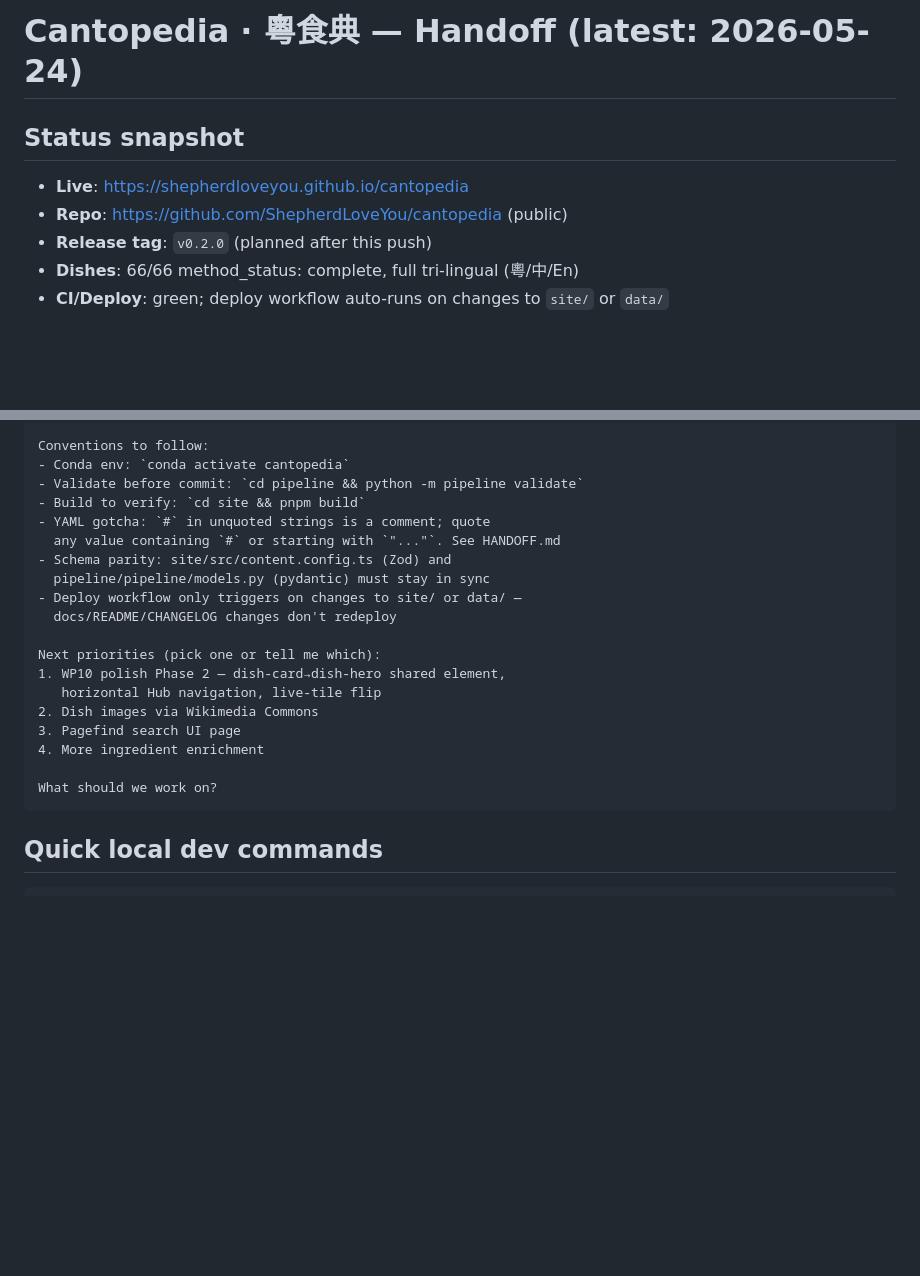
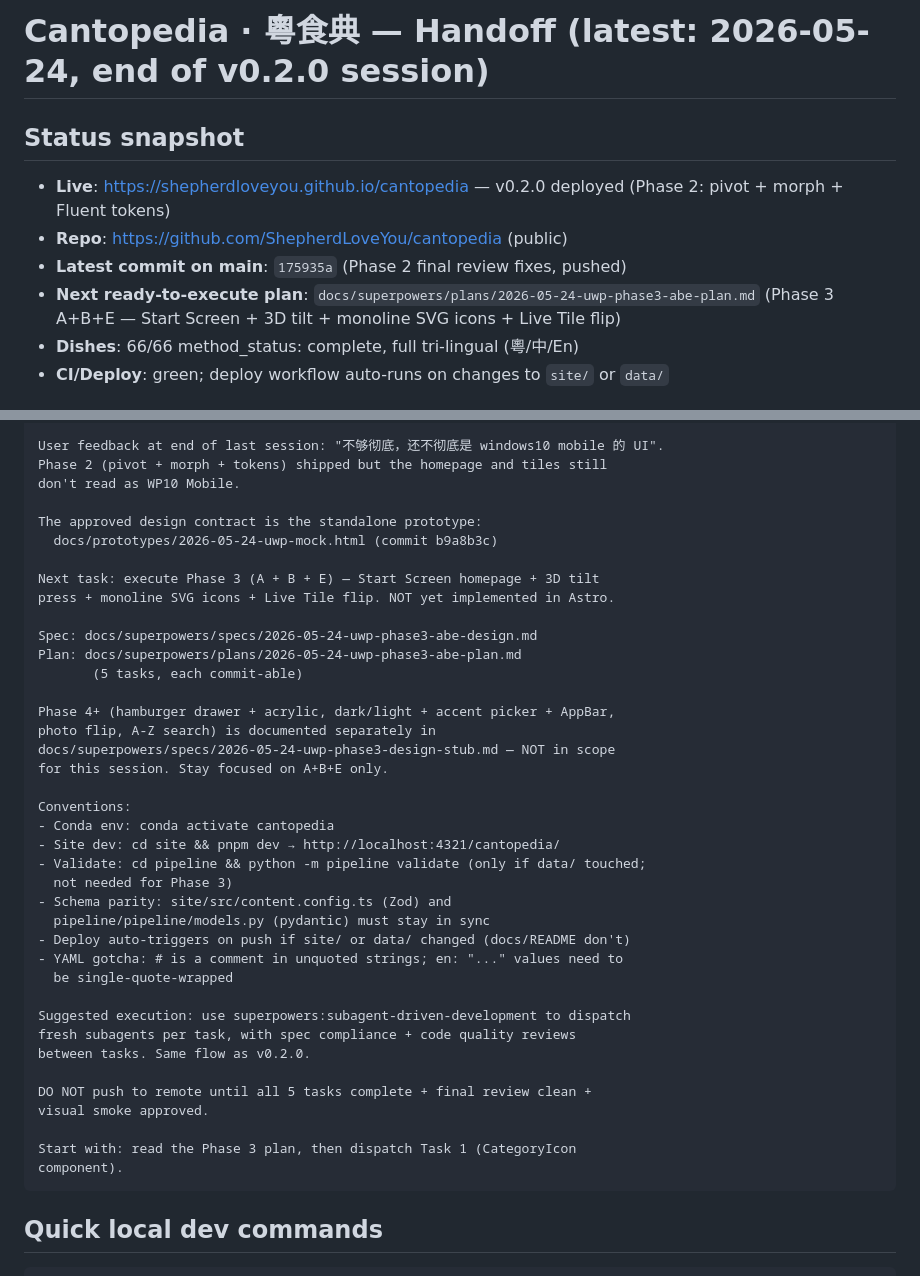
Before and after one commit to ShepherdLoveYou/cantopedia, a Markdown page: docs/HANDOFF.md, 2 parts joined by grey strips. Drawn GitHub-style; blank space fills up the shorter version.

````diff
--- a/docs/HANDOFF.md
+++ b/docs/HANDOFF.md
@@ -1,10 +1,11 @@
-# Cantopedia · 粵食典 — Handoff (latest: 2026-05-24)
+# Cantopedia · 粵食典 — Handoff (latest: 2026-05-24, end of v0.2.0 session)
 
 ## Status snapshot
 
-- **Live**: <https://shepherdloveyou.github.io/cantopedia>
+- **Live**: <https://shepherdloveyou.github.io/cantopedia> — v0.2.0 deployed (Phase 2: pivot + morph + Fluent tokens)
 - **Repo**: <https://github.com/ShepherdLoveYou/cantopedia> (public)
-- **Release tag**: `v0.2.0` (planned after this push)
+- **Latest commit on main**: `175935a` (Phase 2 final review fixes, pushed)
+- **Next ready-to-execute plan**: `docs/superpowers/plans/2026-05-24-uwp-phase3-abe-plan.md` (Phase 3 A+B+E — Start Screen + 3D tilt + monoline SVG icons + Live Tile flip)
 - **Dishes**: 66/66 method_status: complete, full tri-lingual (粵/中/En)
 - **CI/Deploy**: green; deploy workflow auto-runs on changes to `site/` or `data/`
 
@@ -80,23 +93,43 @@ Current state (read this first):
 
-Conventions to follow:
-- Conda env: `conda activate cantopedia`
-- Validate before commit: `cd pipeline && python -m pipeline validate`
-- Build to verify: `cd site && pnpm build`
-- YAML gotcha: `#` in unquoted strings is a comment; quote
-  any value containing `#` or starting with `"..."`. See HANDOFF.md
+User feedback at end of last session: "不够彻底，还不彻底是 windows10 mobile 的 UI".
+Phase 2 (pivot + morph + tokens) shipped but the homepage and tiles still
+don't read as WP10 Mobile.
+
+The approved design contract is the standalone prototype:
+  docs/prototypes/2026-05-24-uwp-mock.html (commit b9a8b3c)
+
+Next task: execute Phase 3 (A + B + E) — Start Screen homepage + 3D tilt
+press + monoline SVG icons + Live Tile flip. NOT yet implemented in Astro.
+
+Spec: docs/superpowers/specs/2026-05-24-uwp-phase3-abe-design.md
+Plan: docs/superpowers/plans/2026-05-24-uwp-phase3-abe-plan.md
+       (5 tasks, each commit-able)
+
+Phase 4+ (hamburger drawer + acrylic, dark/light + accent picker + AppBar,
+photo flip, A-Z search) is documented separately in
+docs/superpowers/specs/2026-05-24-uwp-phase3-design-stub.md — NOT in scope
+for this session. Stay focused on A+B+E only.
+
+Conventions:
+- Conda env: conda activate cantopedia
+- Site dev: cd site && pnpm dev → http://localhost:4321/cantopedia/
+- Validate: cd pipeline && python -m pipeline validate (only if data/ touched;
+  not needed for Phase 3)
 - Schema parity: site/src/content.config.ts (Zod) and
   pipeline/pipeline/models.py (pydantic) must stay in sync
-- Deploy workflow only triggers on changes to site/ or data/ —
-  docs/README/CHANGELOG changes don't redeploy
+- Deploy auto-triggers on push if site/ or data/ changed (docs/README don't)
+- YAML gotcha: # is a comment in unquoted strings; en: "..." values need to
+  be single-quote-wrapped
 
-Next priorities (pick one or tell me which):
-1. WP10 polish Phase 2 — dish-card→dish-hero shared element,
-   horizontal Hub navigation, live-tile flip
-2. Dish images via Wikimedia Commons
-3. Pagefind search UI page
-4. More ingredient enrichment
+Suggested execution: use superpowers:subagent-driven-development to dispatch
+fresh subagents per task, with spec compliance + code quality reviews
+between tasks. Same flow as v0.2.0.
 
-What should we work on?
+DO NOT push to remote until all 5 tasks complete + final review clean +
+visual smoke approved.
+
+Start with: read the Phase 3 plan, then dispatch Task 1 (CategoryIcon
+component).
 ```
 
 ## Quick local dev commands
````
Also changed, not shown: other parts of docs/HANDOFF.md (+30 -18 lines), 2 other files.
